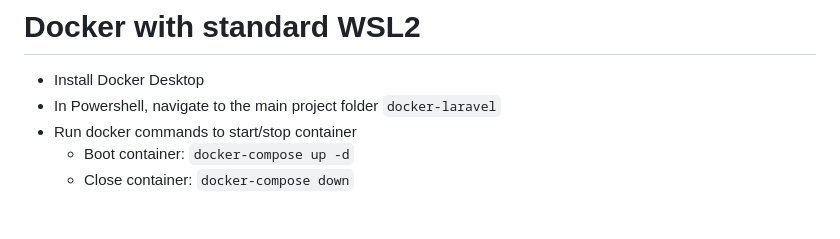
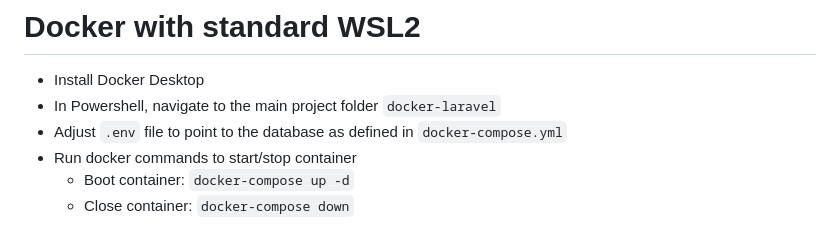
Before and after one commit to Huskybix/laravel-react_ts-docker, a Markdown page: README.md, the part around the change. GitHub-like rendering.

```diff
--- a/README.md
+++ b/README.md
@@ -9,6 +9,7 @@ Everything has been done in a Windows environment, specifically Win10 Home.
 # Docker with standard WSL2
 - Install Docker Desktop
 - In Powershell, navigate to the main project folder `docker-laravel`
+- Adjust `.env` file to point to the database as defined in `docker-compose.yml`
 - Run docker commands to start/stop container
     - Boot container: `docker-compose up -d`
     - Close container: `docker-compose down`
```
